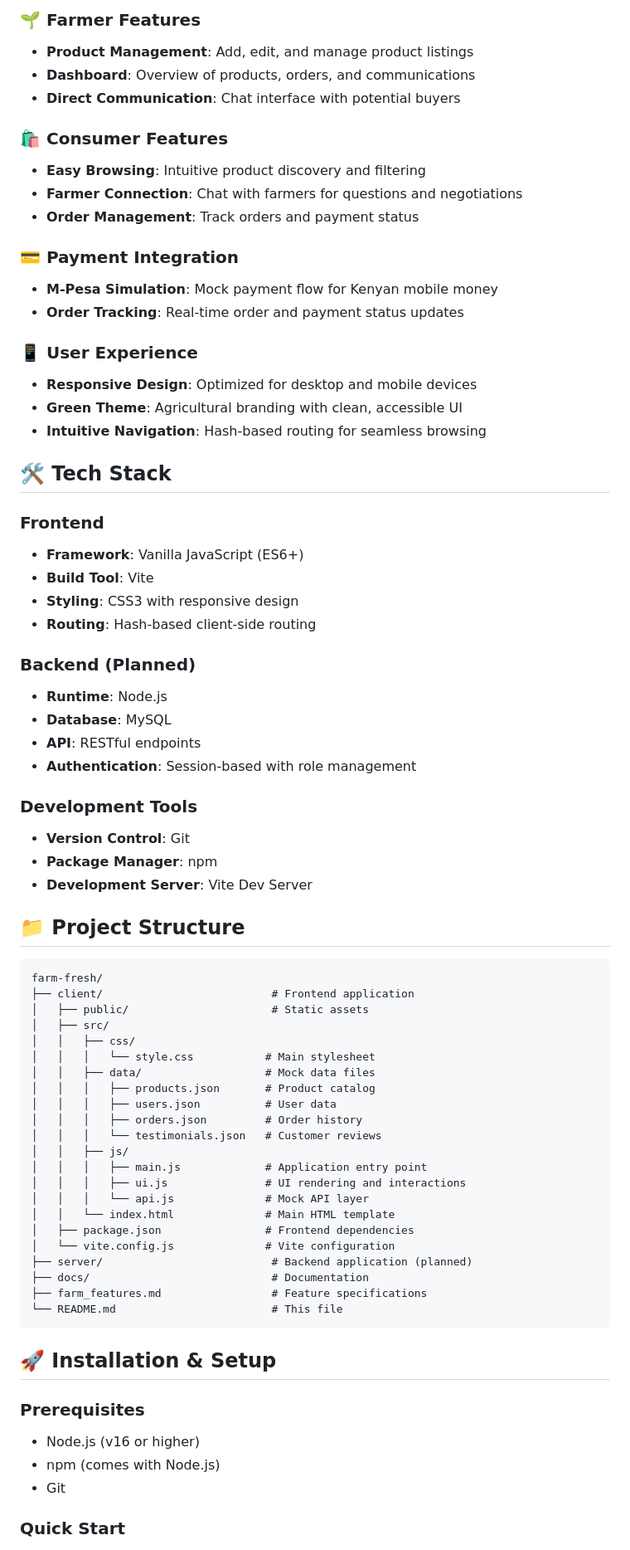
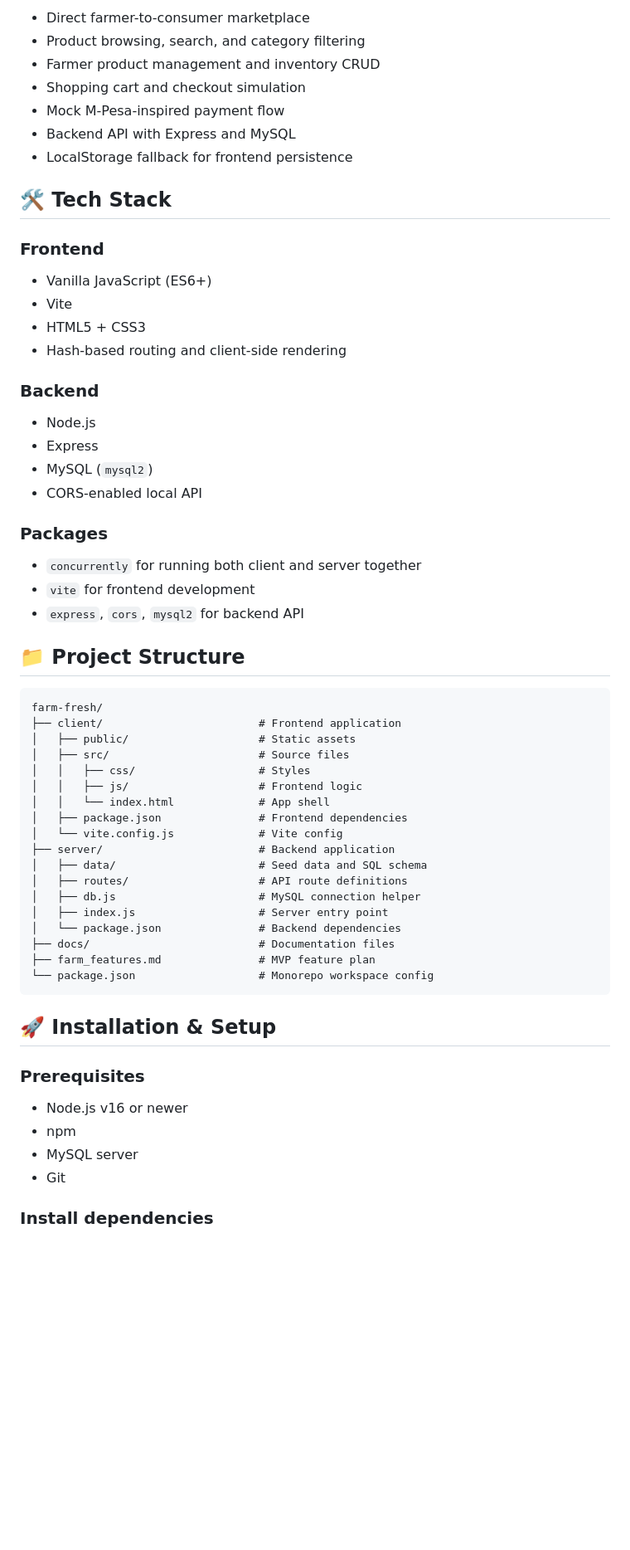
Before and after one commit to jemimamaina/farm-fresh, a Markdown page: ReadME.md, the part around one of its changes. Shown at 83% size. Rendered like a GitHub page; blank space fills up the shorter version.

````diff
--- a/ReadME.md
+++ b/ReadME.md
@@ -40,74 +24,60 @@ Farm Fresh Direct is a web-based marketplace that revolutionizes agricultural co
-### 🌱 Farmer Features
-- **Product Management**: Add, edit, and manage product listings
-- **Dashboard**: Overview of products, orders, and communications
-- **Direct Communication**: Chat interface with potential buyers
-
-### 🛍️ Consumer Features
-- **Easy Browsing**: Intuitive product discovery and filtering
-- **Farmer Connection**: Chat with farmers for questions and negotiations
-- **Order Management**: Track orders and payment status
-
-### 💳 Payment Integration
-- **M-Pesa Simulation**: Mock payment flow for Kenyan mobile money
-- **Order Tracking**: Real-time order and payment status updates
-
-### 📱 User Experience
-- **Responsive Design**: Optimized for desktop and mobile devices
-- **Green Theme**: Agricultural branding with clean, accessible UI
-- **Intuitive Navigation**: Hash-based routing for seamless browsing
+- Direct farmer-to-consumer marketplace
+- Product browsing, search, and category filtering
+- Farmer product management and inventory CRUD
+- Shopping cart and checkout simulation
+- Mock M-Pesa-inspired payment flow
+- Backend API with Express and MySQL
+- LocalStorage fallback for frontend persistence
 
 ## 🛠️ Tech Stack
 
 ### Frontend
-- **Framework**: Vanilla JavaScript (ES6+)
-- **Build Tool**: Vite
-- **Styling**: CSS3 with responsive design
-- **Routing**: Hash-based client-side routing
+- Vanilla JavaScript (ES6+)
+- Vite
+- HTML5 + CSS3
+- Hash-based routing and client-side rendering
 
-### Backend (Planned)
-- **Runtime**: Node.js
-- **Database**: MySQL
-- **API**: RESTful endpoints
-- **Authentication**: Session-based with role management
+### Backend
+- Node.js
+- Express
+- MySQL (`mysql2`)
+- CORS-enabled local API
 
-### Development Tools
-- **Version Control**: Git
-- **Package Manager**: npm
-- **Development Server**: Vite Dev Server
+### Packages
+- `concurrently` for running both client and server together
+- `vite` for frontend development
+- `express`, `cors`, `mysql2` for backend API
 
 ## 📁 Project Structure
 
 ```
 farm-fresh/
-├── client/                          # Frontend application
-│   ├── public/                      # Static assets
-│   ├── src/
-│   │   ├── css/
-│   │   │   └── style.css           # Main stylesheet
-│   │   ├── data/                   # Mock data files
-│   │   │   ├── products.json       # Product catalog
-│   │   │   ├── users.json          # User data
-│   │   │   ├── orders.json         # Order history
-│   │   │   └── testimonials.json   # Customer reviews
-│   │   ├── js/
-│   │   │   ├── main.js             # Application entry point
-│   │   │   ├── ui.js               # UI rendering and interactions
-│   │   │   └── api.js              # Mock API layer
-│   │   └── index.html              # Main HTML template
-│   ├── package.json                # Frontend dependencies
-│   └── vite.config.js              # Vite configuration
-├── server/                          # Backend application (planned)
-├── docs/                            # Documentation
-├── farm_features.md                 # Feature specifications
-└── README.md                        # This file
+├── client/                        # Frontend application
+│   ├── public/                    # Static assets
+│   ├── src/                       # Source files
+│   │   ├── css/                   # Styles
+│   │   ├── js/                    # Frontend logic
+│   │   └── index.html             # App shell
+│   ├── package.json               # Frontend dependencies
+│   └── vite.config.js             # Vite config
+├── server/                        # Backend application
+│   ├── data/                      # Seed data and SQL schema
+│   ├── routes/                    # API route definitions
+│   ├── db.js                      # MySQL connection helper
+│   ├── index.js                   # Server entry point
+│   └── package.json               # Backend dependencies
+├── docs/                          # Documentation files
+├── farm_features.md               # MVP feature plan
+└── package.json                   # Monorepo workspace config
 ```
 
 ## 🚀 Installation & Setup
 
 ### Prerequisites
-- Node.js (v16 or higher)
-- npm (comes with Node.js)
+- Node.js v16 or newer
+- npm
+- MySQL server
 - Git
 
-### Quick Start
+### Install dependencies
 
````
Also changed, not shown: other parts of ReadME.md (+149 -143 lines).
